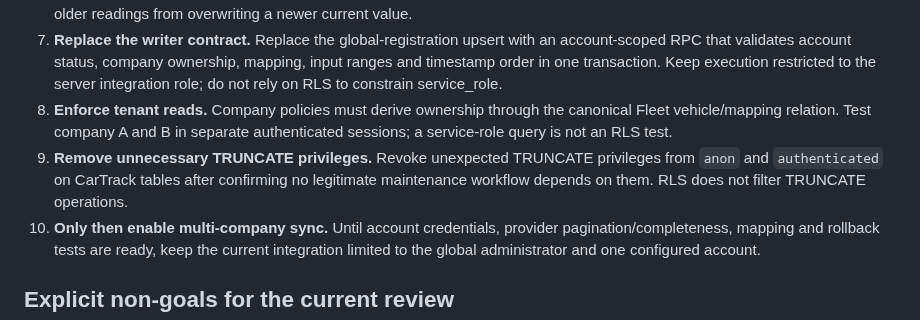
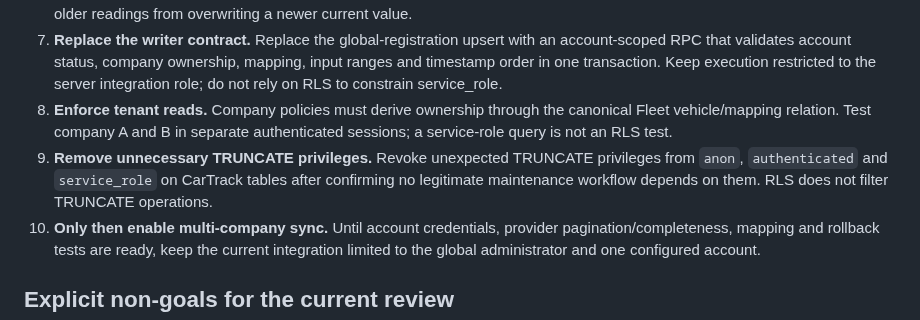
Before and after one commit to simplicity2take-ui/simplicity2take-fleet, a Markdown page: docs/cartrack-company-scope-design.md, the part around the change. Rendered like a GitHub page.

Commit message:
Include service role in CarTrack truncate privilege review

```diff
--- a/docs/cartrack-company-scope-design.md
+++ b/docs/cartrack-company-scope-design.md
@@ -137,7 +137,7 @@ The read-only query bundle is saved as `supabase/tests/cartrack_tenant_inventory
 6. **Extend odometer history deliberately.** Add CarTrack as an allowed source only in a reviewed migration, and define an idempotency key for provider observations. Preserve existing Tesla/manual constraints and reject null, negative, malformed or older readings from overwriting a newer current value.
 7. **Replace the writer contract.** Replace the global-registration upsert with an account-scoped RPC that validates account status, company ownership, mapping, input ranges and timestamp order in one transaction. Keep execution restricted to the server integration role; do not rely on RLS to constrain service_role.
 8. **Enforce tenant reads.** Company policies must derive ownership through the canonical Fleet vehicle/mapping relation. Test company A and B in separate authenticated sessions; a service-role query is not an RLS test.
-9. **Remove unnecessary TRUNCATE privileges.** Revoke unexpected TRUNCATE privileges from `anon` and `authenticated` on CarTrack tables after confirming no legitimate maintenance workflow depends on them. RLS does not filter TRUNCATE operations.
+9. **Remove unnecessary TRUNCATE privileges.** Revoke unexpected TRUNCATE privileges from `anon`, `authenticated` and `service_role` on CarTrack tables after confirming no legitimate maintenance workflow depends on them. RLS does not filter TRUNCATE operations.
 10. **Only then enable multi-company sync.** Until account credentials, provider pagination/completeness, mapping and rollback tests are ready, keep the current integration limited to the global administrator and one configured account.
 
 ## Explicit non-goals for the current review
```
